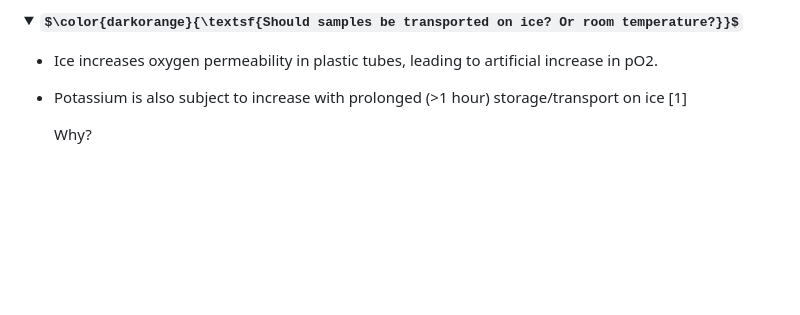
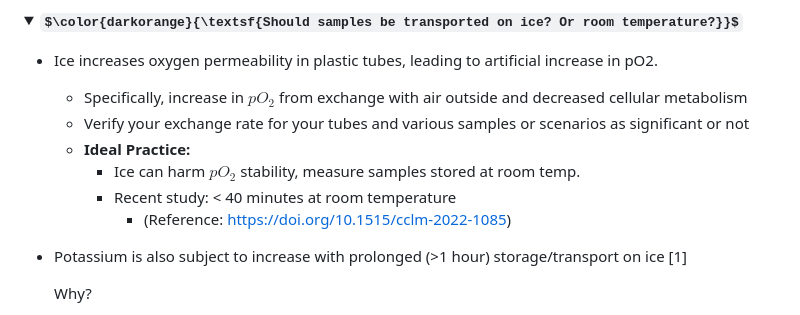
Before and after one commit to RSelvaratnam/Blood-Gases-and-Electrolytes, a Markdown page: README.md, the part around one of its changes. GitHub-like rendering; folded sections open; some formulas as TeX source; blank space fills up the shorter version.

```diff
--- a/README.md
+++ b/README.md
@@ -115,6 +115,12 @@ A quick note about reference intervals. You should have a decent idea of the ref
 </strong></summary>
 
 * Ice increases oxygen permeability in plastic tubes, leading to artificial increase in pO2.
+   * Specifically, increase in $pO_2$ from exchange with air outside and decreased cellular metabolism
+   * Verify your exchange rate for your tubes and various samples or scenarios as significant or not
+   * **Ideal Practice:**
+      * Ice  can harm $pO_2$ stability, measure samples stored at room temp.
+      * Recent study: < 40 minutes at room temperature
+         * (Reference: [https://doi.org/10.1515/cclm-2022-1085](https://doi.org/10.1515/cclm-2022-1085))
 
 * Potassium is also subject to increase with prolonged (>1 hour) storage/transport on ice [1]
 
```
Also changed, not shown: other parts of README.md (+4 -3 lines).
